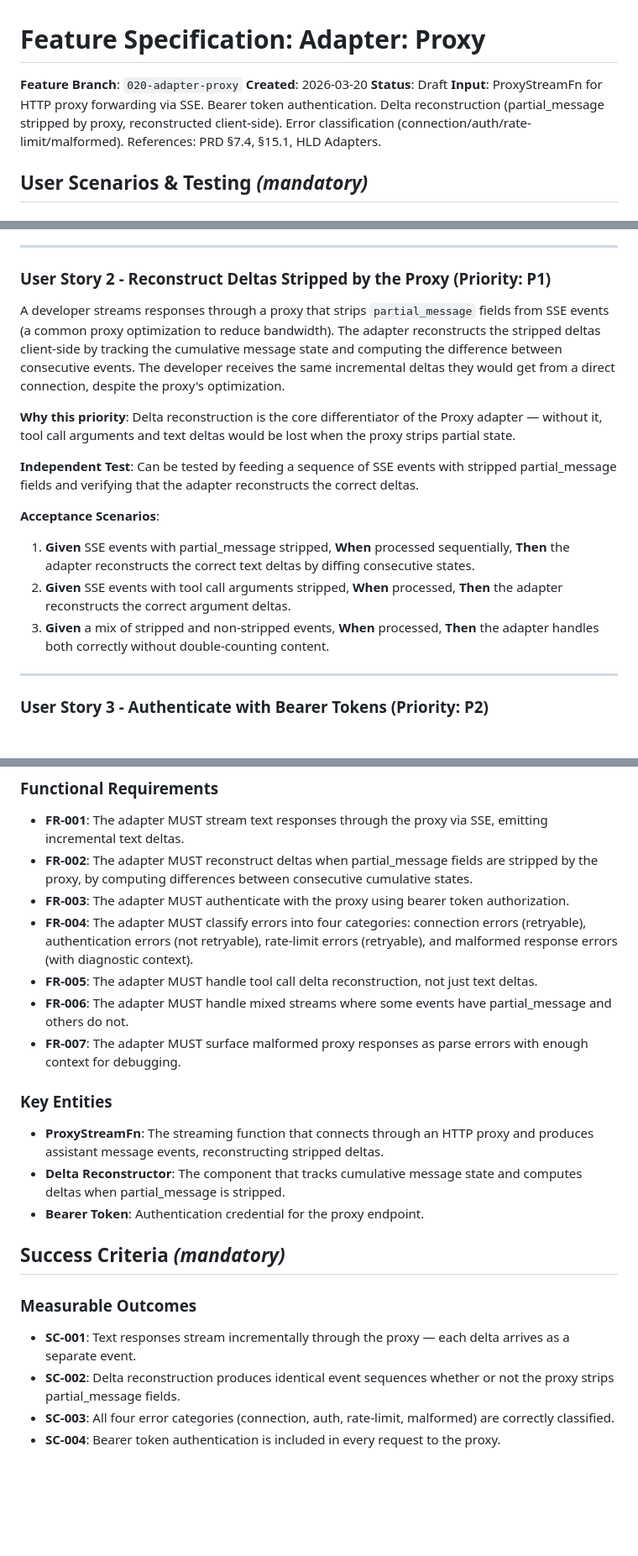
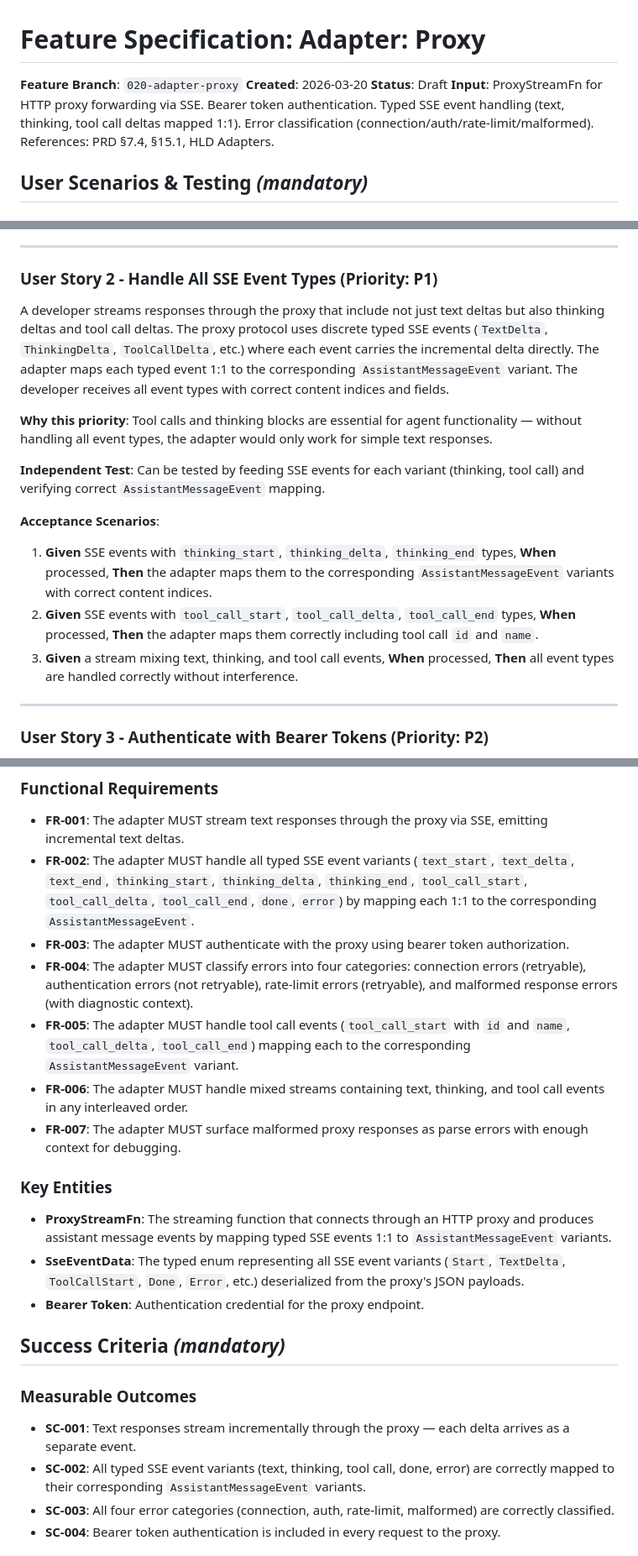
Before and after one commit to SuperSwinkAI/Swink-Agent, a Markdown page: specs/020-adapter-proxy/spec.md, 3 parts joined by grey strips. Shown at 84% size. GitHub-like rendering; blank space fills up the shorter version.

```diff
--- a/specs/020-adapter-proxy/spec.md
+++ b/specs/020-adapter-proxy/spec.md
@@ -3,7 +3,7 @@
 **Feature Branch**: `020-adapter-proxy`
 **Created**: 2026-03-20
 **Status**: Draft
-**Input**: ProxyStreamFn for HTTP proxy forwarding via SSE. Bearer token authentication. Delta reconstruction (partial_message stripped by proxy, reconstructed client-side). Error classification (connection/auth/rate-limit/malformed). References: PRD §7.4, §15.1, HLD Adapters.
+**Input**: ProxyStreamFn for HTTP proxy forwarding via SSE. Bearer token authentication. Typed SSE event handling (text, thinking, tool call deltas mapped 1:1). Error classification (connection/auth/rate-limit/malformed). References: PRD §7.4, §15.1, HLD Adapters.
 
 ## User Scenarios & Testing *(mandatory)*
 
@@ -23,19 +23,19 @@ A developer configures the Proxy adapter with a proxy URL and bearer token and s
 
 ---
 
-### User Story 2 - Reconstruct Deltas Stripped by the Proxy (Priority: P1)
+### User Story 2 - Handle All SSE Event Types (Priority: P1)
 
-A developer streams responses through a proxy that strips `partial_message` fields from SSE events (a common proxy optimization to reduce bandwidth). The adapter reconstructs the stripped deltas client-side by tracking the cumulative message state and computing the difference between consecutive events. The developer receives the same incremental deltas they would get from a direct connection, despite the proxy's optimization.
+A developer streams responses through the proxy that include not just text deltas but also thinking deltas and tool call deltas. The proxy protocol uses discrete typed SSE events (`TextDelta`, `ThinkingDelta`, `ToolCallDelta`, etc.) where each event carries the incremental delta directly. The adapter maps each typed event 1:1 to the corresponding `AssistantMessageEvent` variant. The developer receives all event types with correct content indices and fields.
 
-**Why this priority**: Delta reconstruction is the core differentiator of the Proxy adapter — without it, tool call arguments and text deltas would be lost when the proxy strips partial state.
+**Why this priority**: Tool calls and thinking blocks are essential for agent functionality — without handling all event types, the adapter would only work for simple text responses.
 
-**Independent Test**: Can be tested by feeding a sequence of SSE events with stripped partial_message fields and verifying that the adapter reconstructs the correct deltas.
+**Independent Test**: Can be tested by feeding SSE events for each variant (thinking, tool call) and verifying correct `AssistantMessageEvent` mapping.
 
 **Acceptance Scenarios**:
 
-1. **Given** SSE events with partial_message stripped, **When** processed sequentially, **Then** the adapter reconstructs the correct text deltas by diffing consecutive states.
-2. **Given** SSE events with tool call arguments stripped, **When** processed, **Then** the adapter reconstructs the correct argument deltas.
-3. **Given** a mix of stripped and non-stripped events, **When** processed, **Then** the adapter handles both correctly without double-counting content.
+1. **Given** SSE events with `thinking_start`, `thinking_delta`, `thinking_end` types, **When** processed, **Then** the adapter maps them to the corresponding `AssistantMessageEvent` variants with correct content indices.
+2. **Given** SSE events with `tool_call_start`, `tool_call_delta`, `tool_call_end` types, **When** processed, **Then** the adapter maps them correctly including tool call `id` and `name`.
+3. **Given** a stream mixing text, thinking, and tool call events, **When** processed, **Then** all event types are handled correctly without interference.
 
 ---
 
@@ -85,17 +86,17 @@ A developer encounters various error conditions when communicating through the p
 ### Functional Requirements
 
 - **FR-001**: The adapter MUST stream text responses through the proxy via SSE, emitting incremental text deltas.
-- **FR-002**: The adapter MUST reconstruct deltas when partial_message fields are stripped by the proxy, by computing differences between consecutive cumulative states.
+- **FR-002**: The adapter MUST handle all typed SSE event variants (`text_start`, `text_delta`, `text_end`, `thinking_start`, `thinking_delta`, `thinking_end`, `tool_call_start`, `tool_call_delta`, `tool_call_end`, `done`, `error`) by mapping each 1:1 to the corresponding `AssistantMessageEvent`.
 - **FR-003**: The adapter MUST authenticate with the proxy using bearer token authorization.
 - **FR-004**: The adapter MUST classify errors into four categories: connection errors (retryable), authentication errors (not retryable), rate-limit errors (retryable), and malformed response errors (with diagnostic context).
-- **FR-005**: The adapter MUST handle tool call delta reconstruction, not just text deltas.
-- **FR-006**: The adapter MUST handle mixed streams where some events have partial_message and others do not.
+- **FR-005**: The adapter MUST handle tool call events (`tool_call_start` with `id` and `name`, `tool_call_delta`, `tool_call_end`) mapping each to the corresponding `AssistantMessageEvent` variant.
+- **FR-006**: The adapter MUST handle mixed streams containing text, thinking, and tool call events in any interleaved order.
 - **FR-007**: The adapter MUST surface malformed proxy responses as parse errors with enough context for debugging.
 
 ### Key Entities
 
-- **ProxyStreamFn**: The streaming function that connects through an HTTP proxy and produces assistant message events, reconstructing stripped deltas.
-- **Delta Reconstructor**: The component that tracks cumulative message state and computes deltas when partial_message is stripped.
+- **ProxyStreamFn**: The streaming function that connects through an HTTP proxy and produces assistant message events by mapping typed SSE events 1:1 to `AssistantMessageEvent` variants.
+- **SseEventData**: The typed enum representing all SSE event variants (`Start`, `TextDelta`, `ToolCallStart`, `Done`, `Error`, etc.) deserialized from the proxy's JSON payloads.
 - **Bearer Token**: Authentication credential for the proxy endpoint.
 
 ## Success Criteria *(mandatory)*
@@ -103,7 +104,7 @@ A developer encounters various error conditions when communicating through the p
 ### Measurable Outcomes
 
 - **SC-001**: Text responses stream incrementally through the proxy — each delta arrives as a separate event.
-- **SC-002**: Delta reconstruction produces identical event sequences whether or not the proxy strips partial_message fields.
+- **SC-002**: All typed SSE event variants (text, thinking, tool call, done, error) are correctly mapped to their corresponding `AssistantMessageEvent` variants.
 - **SC-003**: All four error categories (connection, auth, rate-limit, malformed) are correctly classified.
 - **SC-004**: Bearer token authentication is included in every request to the proxy.
 
```
Also changed, not shown: other parts of specs/020-adapter-proxy/spec.md (+2 -1 lines), specs/020-adapter-proxy/tasks.md (added, +234 -0 lines), specs/spec-status.md (+17 -17 lines).
